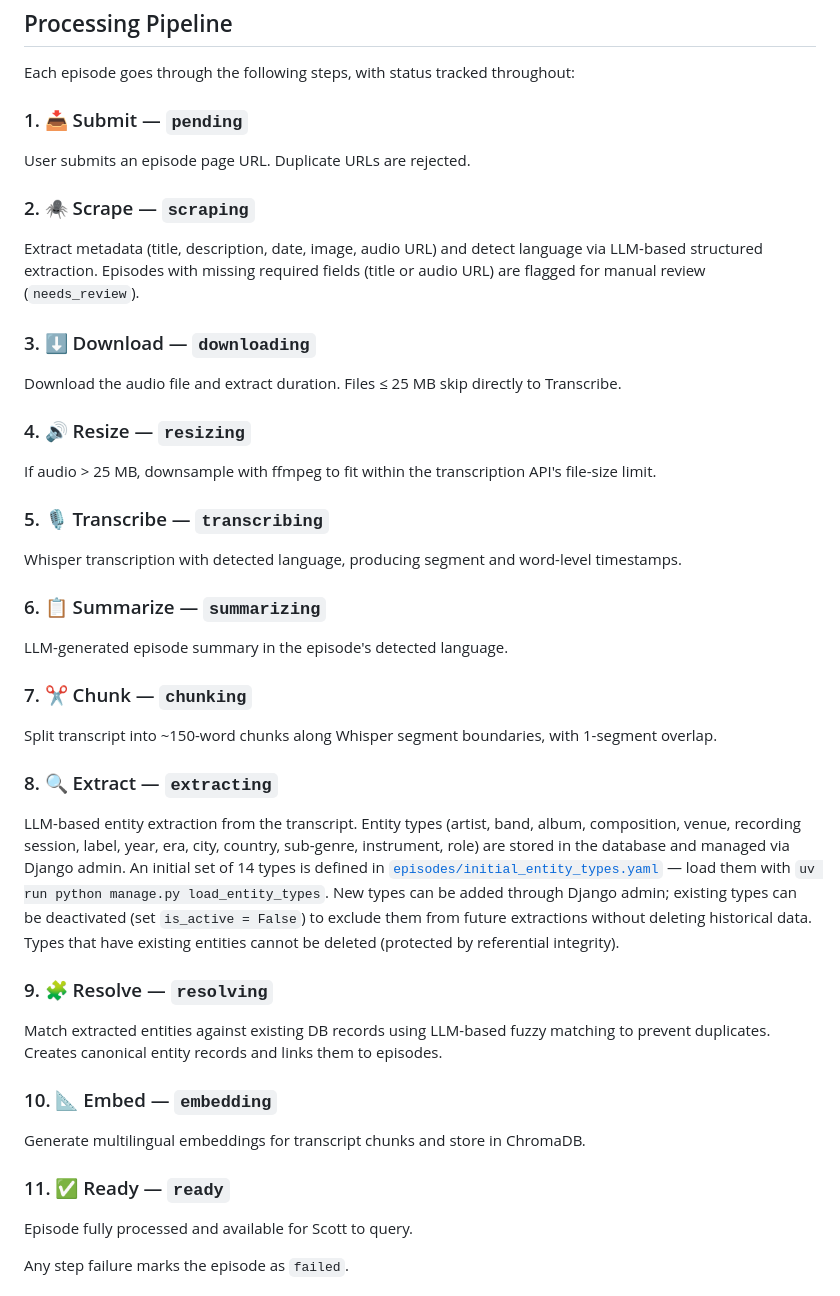
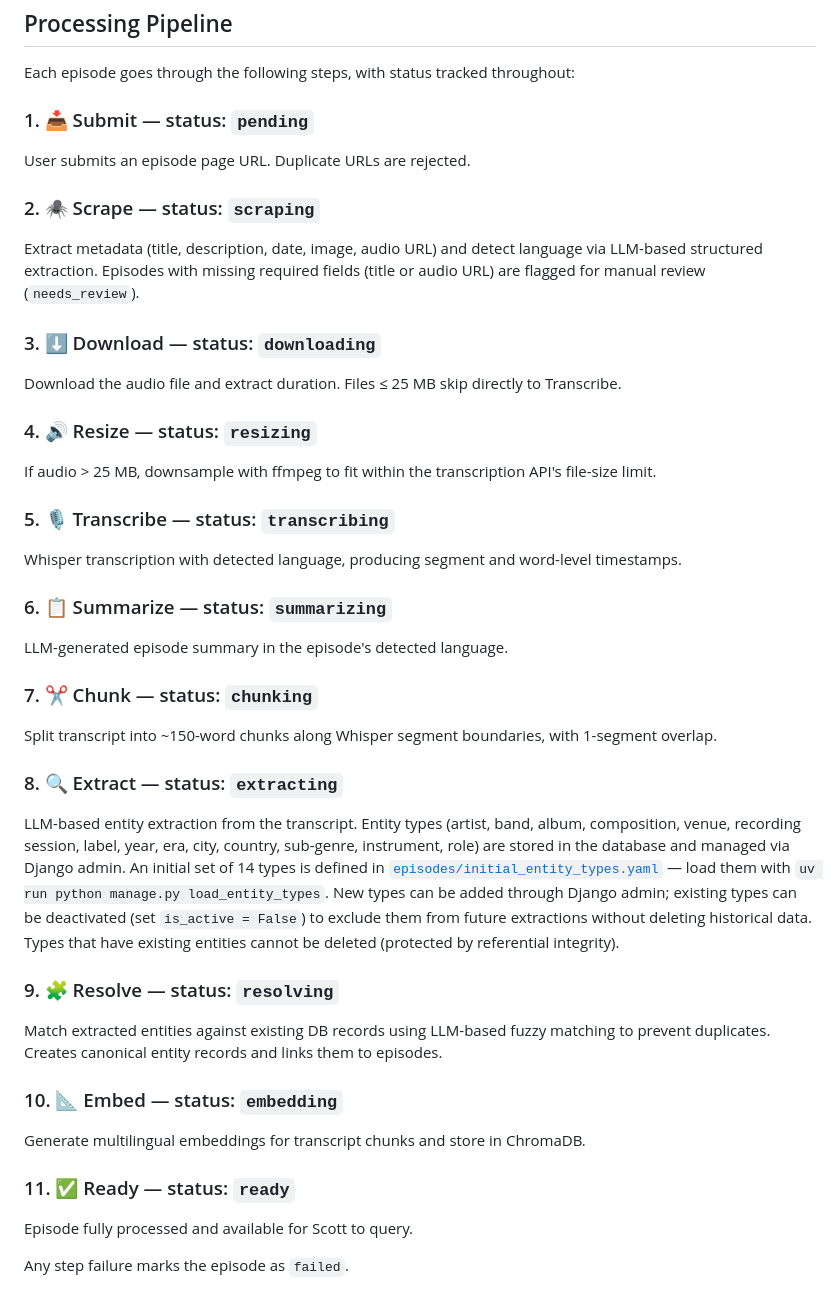
Before and after one commit to rafacm/ragtime, a Markdown page: README.md, the part around the change. GitHub-like rendering.

Commit message:
Add 'status:' prefix to pipeline subsection headings
Co-Authored-By: Claude Opus 4.6 (1M context) <noreply@anthropic.com>

```diff
--- a/README.md
+++ b/README.md
@@ -33,47 +33,47 @@ RAGtime is a Django application for ingesting jazz-related podcast episodes. It
 
 Each episode goes through the following steps, with status tracked throughout:
 
-### 1. 📥 Submit — `pending`
+### 1. 📥 Submit — status: `pending`
 
 User submits an episode page URL. Duplicate URLs are rejected.
 
-### 2. 🕷️ Scrape — `scraping`
+### 2. 🕷️ Scrape — status: `scraping`
 
 Extract metadata (title, description, date, image, audio URL) and detect language via LLM-based structured extraction. Episodes with missing required fields (title or audio URL) are flagged for manual review (`needs_review`).
 
-### 3. ⬇️ Download — `downloading`
+### 3. ⬇️ Download — status: `downloading`
 
 Download the audio file and extract duration. Files ≤ 25 MB skip directly to Transcribe.
 
-### 4. 🔊 Resize — `resizing`
+### 4. 🔊 Resize — status: `resizing`
 
 If audio > 25 MB, downsample with ffmpeg to fit within the transcription API's file-size limit.
 
-### 5. 🎙️ Transcribe — `transcribing`
+### 5. 🎙️ Transcribe — status: `transcribing`
 
 Whisper transcription with detected language, producing segment and word-level timestamps.
 
-### 6. 📋 Summarize — `summarizing`
+### 6. 📋 Summarize — status: `summarizing`
 
 LLM-generated episode summary in the episode's detected language.
 
-### 7. ✂️ Chunk — `chunking`
+### 7. ✂️ Chunk — status: `chunking`
 
 Split transcript into ~150-word chunks along Whisper segment boundaries, with 1-segment overlap.
 
-### 8. 🔍 Extract — `extracting`
+### 8. 🔍 Extract — status: `extracting`
 
 LLM-based entity extraction from the transcript. Entity types (artist, band, album, composition, venue, recording session, label, year, era, city, country, sub-genre, instrument, role) are stored in the database and managed via Django admin. An initial set of 14 types is defined in [`episodes/initial_entity_types.yaml`](episodes/initial_entity_types.yaml) — load them with `uv run python manage.py load_entity_types`. New types can be added through Django admin; existing types can be deactivated (set `is_active = False`) to exclude them from future extractions without deleting historical data. Types that have existing entities cannot be deleted (protected by referential integrity).
 
-### 9. 🧩 Resolve — `resolving`
+### 9. 🧩 Resolve — status: `resolving`
 
 Match extracted entities against existing DB records using LLM-based fuzzy matching to prevent duplicates. Creates canonical entity records and links them to episodes.
 
-### 10. 📐 Embed — `embedding`
+### 10. 📐 Embed — status: `embedding`
 
 Generate multilingual embeddings for transcript chunks and store in ChromaDB.
 
-### 11. ✅ Ready — `ready`
+### 11. ✅ Ready — status: `ready`
 
 Episode fully processed and available for Scott to query.
 
```
